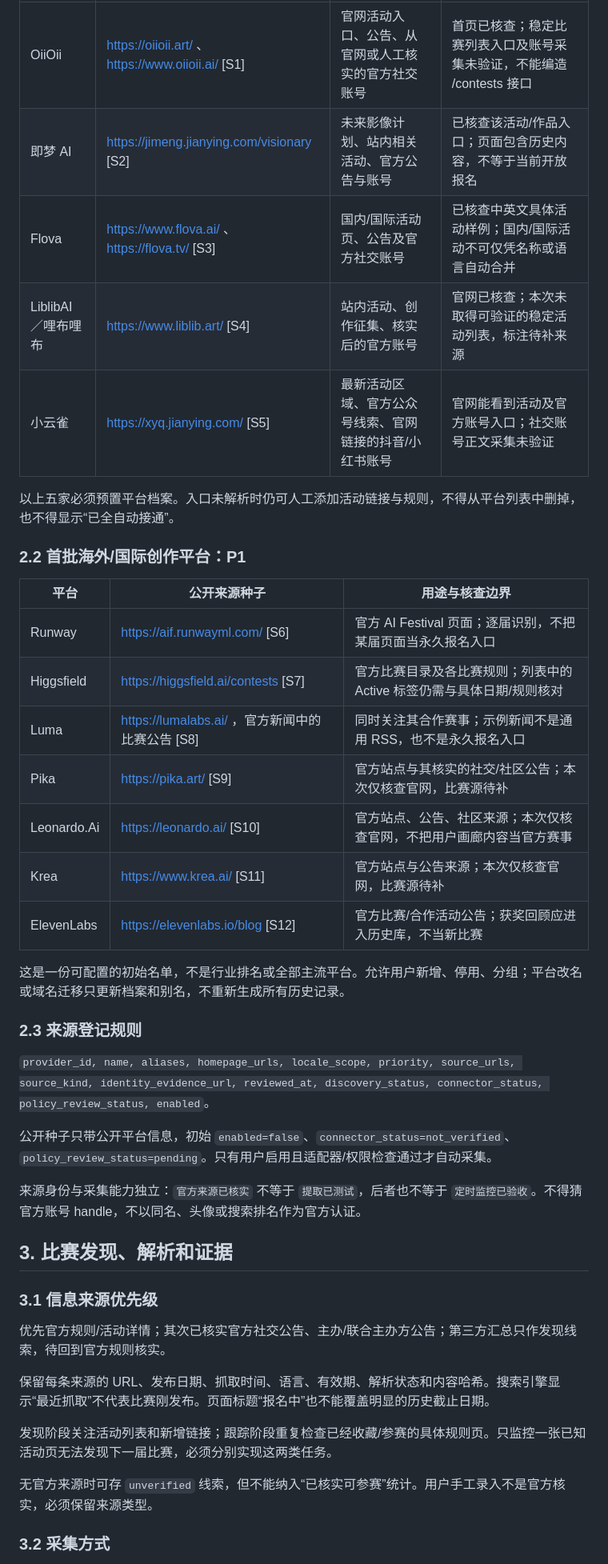
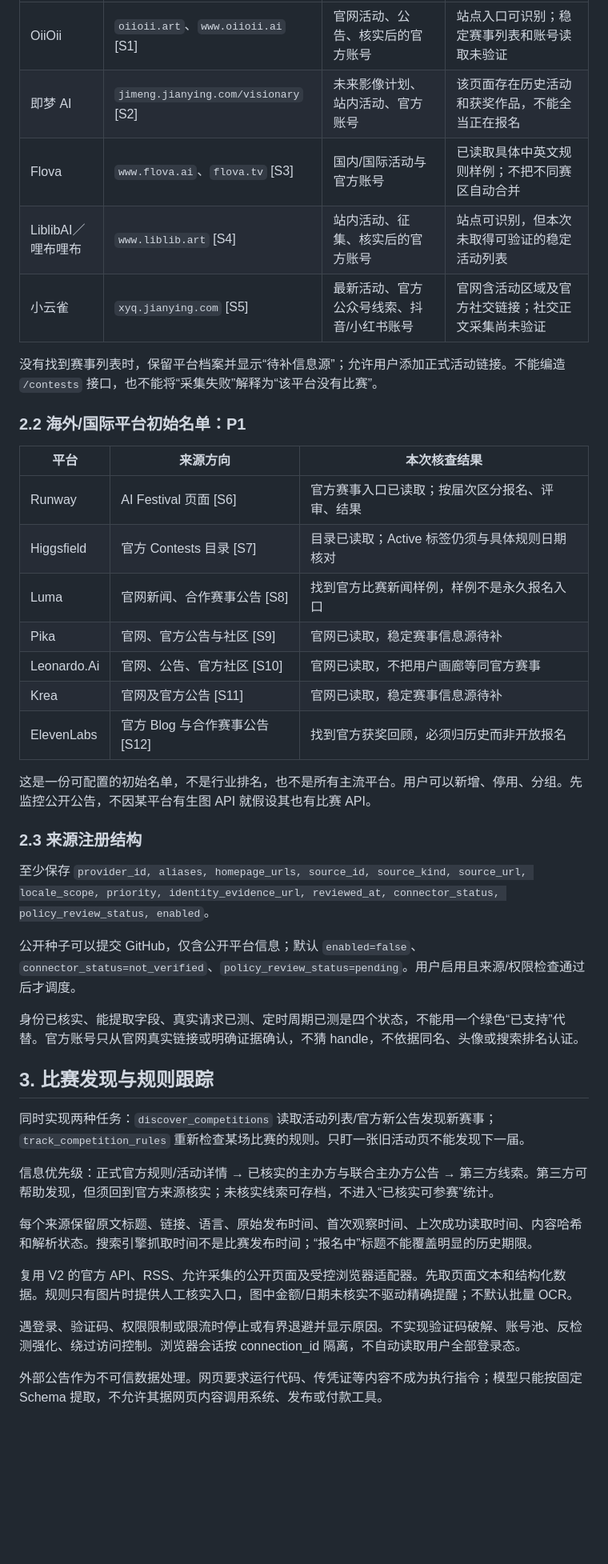
Before and after one commit to dashian1/content-ops-workflow, a Markdown page: docs/RIX_CONTEST_SOCIAL_V2_1.md, the part around one of its changes. Shown at 80% size. GitHub-like rendering; blank space fills up the shorter version.

Commit message:
docs: refine contest and social monitoring requirements and verify canonical source links

```diff
--- a/docs/RIX_CONTEST_SOCIAL_V2_1.md
+++ b/docs/RIX_CONTEST_SOCIAL_V2_1.md
@@ -31,45 +46,45 @@
 |---|---|---|---|
-| OiiOii | https://oiioii.art/ 、 https://www.oiioii.ai/ [S1] | 官网活动入口、公告、从官网或人工核实的官方社交账号 | 首页已核查；稳定比赛列表入口及账号采集未验证，不能编造 /contests 接口 |
-| 即梦 AI | https://jimeng.jianying.com/visionary [S2] | 未来影像计划、站内相关活动、官方公告与账号 | 已核查该活动/作品入口；页面包含历史内容，不等于当前开放报名 |
-| Flova | https://www.flova.ai/ 、 https://flova.tv/ [S3] | 国内/国际活动页、公告及官方社交账号 | 已核查中英文具体活动样例；国内/国际活动不可仅凭名称或语言自动合并 |
-| LiblibAI／哩布哩布 | https://www.liblib.art/ [S4] | 站内活动、创作征集、核实后的官方账号 | 官网已核查；本次未取得可验证的稳定活动列表，标注待补来源 |
-| 小云雀 | https://xyq.jianying.com/ [S5] | 最新活动区域、官方公众号线索、官网链接的抖音/小红书账号 | 官网能看到活动及官方账号入口；社交账号正文采集未验证 |
+| OiiOii | `oiioii.art`、`www.oiioii.ai` [S1] | 官网活动、公告、核实后的官方账号 | 站点入口可识别；稳定赛事列表和账号读取未验证 |
+| 即梦 AI | `jimeng.jianying.com/visionary` [S2] | 未来影像计划、站内活动、官方账号 | 该页面存在历史活动和获奖作品，不能全当正在报名 |
+| Flova | `www.flova.ai`、`flova.tv` [S3] | 国内/国际活动与官方账号 | 已读取具体中英文规则样例；不把不同赛区自动合并 |
+| LiblibAI／哩布哩布 | `www.liblib.art` [S4] | 站内活动、征集、核实后的官方账号 | 站点可识别，但本次未取得可验证的稳定活动列表 |
+| 小云雀 | `xyq.jianying.com` [S5] | 最新活动、官方公众号线索、抖音/小红书账号 | 官网含活动区域及官方社交链接；社交正文采集尚未验证 |
 
-以上五家必须预置平台档案。入口未解析时仍可人工添加活动链接与规则，不得从平台列表中删掉，也不得显示“已全自动接通”。
+没有找到赛事列表时，保留平台档案并显示“待补信息源”；允许用户添加正式活动链接。不能编造 `/contests` 接口，也不能将“采集失败”解释为“该平台没有比赛”。
 
-### 2.2 首批海外/国际创作平台：P1
+### 2.2 海外/国际平台初始名单：P1
 
-| 平台 | 公开来源种子 | 用途与核查边界 |
+| 平台 | 来源方向 | 本次核查结果 |
 |---|---|---|
-| Runway | https://aif.runwayml.com/ [S6] | 官方 AI Festival 页面；逐届识别，不把某届页面当永久报名入口 |
-| Higgsfield | https://higgsfield.ai/contests [S7] | 官方比赛目录及各比赛规则；列表中的 Active 标签仍需与具体日期/规则核对 |
-| Luma | https://lumalabs.ai/ ，官方新闻中的比赛公告 [S8] | 同时关注其合作赛事；示例新闻不是通用 RSS，也不是永久报名入口 |
-| Pika | https://pika.art/ [S9] | 官方站点与其核实的社交/社区公告；本次仅核查官网，比赛源待补 |
-| Leonardo.Ai | https://leonardo.ai/ [S10] | 官方站点、公告、社区来源；本次仅核查官网，不把用户画廊内容当官方赛事 |
-| Krea | https://www.krea.ai/ [S11] | 官方站点与公告来源；本次仅核查官网，比赛源待补 |
-| ElevenLabs | https://elevenlabs.io/blog [S12] | 官方比赛/合作活动公告；获奖回顾应进入历史库，不当新比赛 |
+| Runway | AI Festival 页面 [S6] | 官方赛事入口已读取；按届次区分报名、评审、结果 |
+| Higgsfield | 官方 Contests 目录 [S7] | 目录已读取；Active 标签仍须与具体规则日期核对 |
+| Luma | 官网新闻、合作赛事公告 [S8] | 找到官方比赛新闻样例，样例不是永久报名入口 |
+| Pika | 官网、官方公告与社区 [S9] | 官网已读取，稳定赛事信息源待补 |
+| Leonardo.Ai | 官网、公告、官方社区 [S10] | 官网已读取，不把用户画廊等同官方赛事 |
+| Krea | 官网及官方公告 [S11] | 官网已读取，稳定赛事信息源待补 |
+| ElevenLabs | 官方 Blog 与合作赛事公告 [S12] | 找到官方获奖回顾，必须归历史而非开放报名 |
 
-这是一份可配置的初始名单，不是行业排名或全部主流平台。允许用户新增、停用、分组；平台改名或域名迁移只更新档案和别名，不重新生成所有历史记录。
+这是一份可配置的初始名单，不是行业排名，也不是所有主流平台。用户可以新增、停用、分组。先监控公开公告，不因某平台有生图 API 就假设其也有比赛 API。
 
-### 2.3 来源登记规则
+### 2.3 来源注册结构
 
-`provider_id, name, aliases, homepage_urls, locale_scope, priority, source_urls, source_kind, identity_evidence_url, reviewed_at, discovery_status, connector_status, policy_review_status, enabled`。
+至少保存 `provider_id, aliases, homepage_urls, source_id, source_kind, source_url, locale_scope, priority, identity_evidence_url, reviewed_at, connector_status, policy_review_status, enabled`。
 
-公开种子只带公开平台信息，初始 `enabled=false`、`connector_status=not_verified`、`policy_review_status=pending`。只有用户启用且适配器/权限检查通过才自动采集。
+公开种子可以提交 GitHub，仅含公开平台信息；默认 `enabled=false`、`connector_status=not_verified`、`policy_review_status=pending`。用户启用且来源/权限检查通过后才调度。
 
-来源身份与采集能力独立：`官方来源已核实` 不等于 `提取已测试`，后者也不等于 `定时监控已验收`。不得猜官方账号 handle，不以同名、头像或搜索排名作为官方认证。
+身份已核实、能提取字段、真实请求已测、定时周期已测是四个状态，不能用一个绿色“已支持”代替。官方账号只从官网真实链接或明确证据确认，不猜 handle，不依据同名、头像或搜索排名认证。
 
-## 3. 比赛发现、解析和证据
+## 3. 比赛发现与规则跟踪
 
-### 3.1 信息来源优先级
+同时实现两种任务：`discover_competitions` 读取活动列表/官方新公告发现新赛事；`track_competition_rules` 重新检查某场比赛的规则。只盯一张旧活动页不能发现下一届。
 
-优先官方规则/活动详情；其次已核实官方社交公告、主办/联合主办方公告；第三方汇总只作发现线索，待回到官方规则核实。
+信息优先级：正式官方规则/活动详情 → 已核实的主办方与联合主办方公告 → 第三方线索。第三方可帮助发现，但须回到官方来源核实；未核实线索可存档，不进入“已核实可参赛”统计。
 
-保留每条来源的 URL、发布日期、抓取时间、语言、有效期、解析状态和内容哈希。搜索引擎显示“最近抓取”不代表比赛刚发布。页面标题“报名中”也不能覆盖明显的历史截止日期。
+每个来源保留原文标题、链接、语言、原始发布时间、首次观察时间、上次成功读取时间、内容哈希和解析状态。搜索引擎抓取时间不是比赛发布时间；“报名中”标题不能覆盖明显的历史期限。
 
-发现阶段关注活动列表和新增链接；跟踪阶段重复检查已经收藏/参赛的具体规则页。只监控一张已知活动页无法发现下一届比赛，必须分别实现这两类任务。
+复用 V2 的官方 API、RSS、允许采集的公开页面及受控浏览器适配器。先取页面文本和结构化数据。规则只有图片时提供人工核实入口，图中金额/日期未核实不驱动精确提醒；不默认批量 OCR。
 
-无官方来源时可存 `unverified` 线索，但不能纳入“已核实可参赛”统计。用户手工录入不是官方核实，必须保留来源类型。
+遇登录、验证码、权限限制或限流时停止或有界退避并显示原因。不实现验证码破解、账号池、反检测强化、绕过访问控制。浏览器会话按 connection_id 隔离，不自动读取用户全部登录态。
 
-### 3.2 采集方式
+外部公告作为不可信数据处理。网页要求运行代码、传凭证等内容不成为执行指令；模型只能按固定 Schema 提取，不允许其据网页内容调用系统、发布或付款工具。
 
```
Also changed, not shown: other parts of docs/RIX_CONTEST_SOCIAL_V2_1.md (+178 -211 lines).
